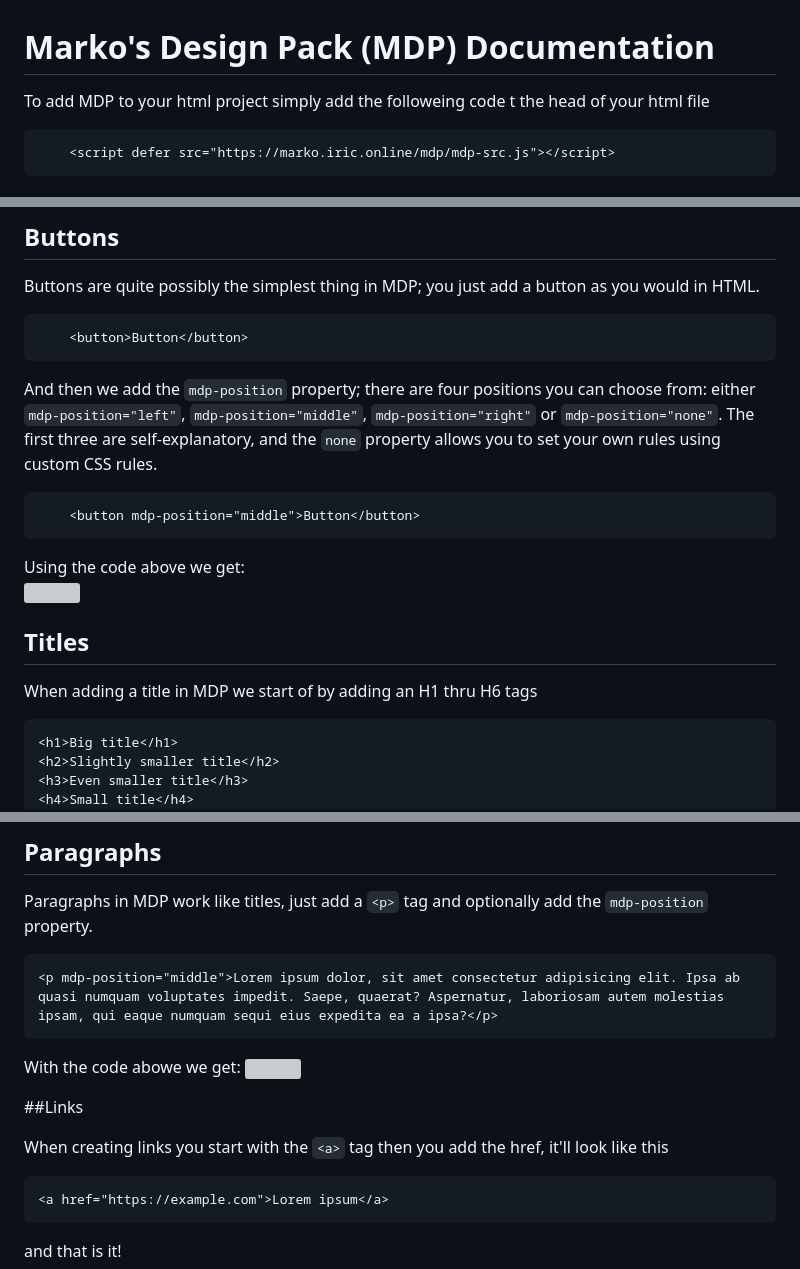
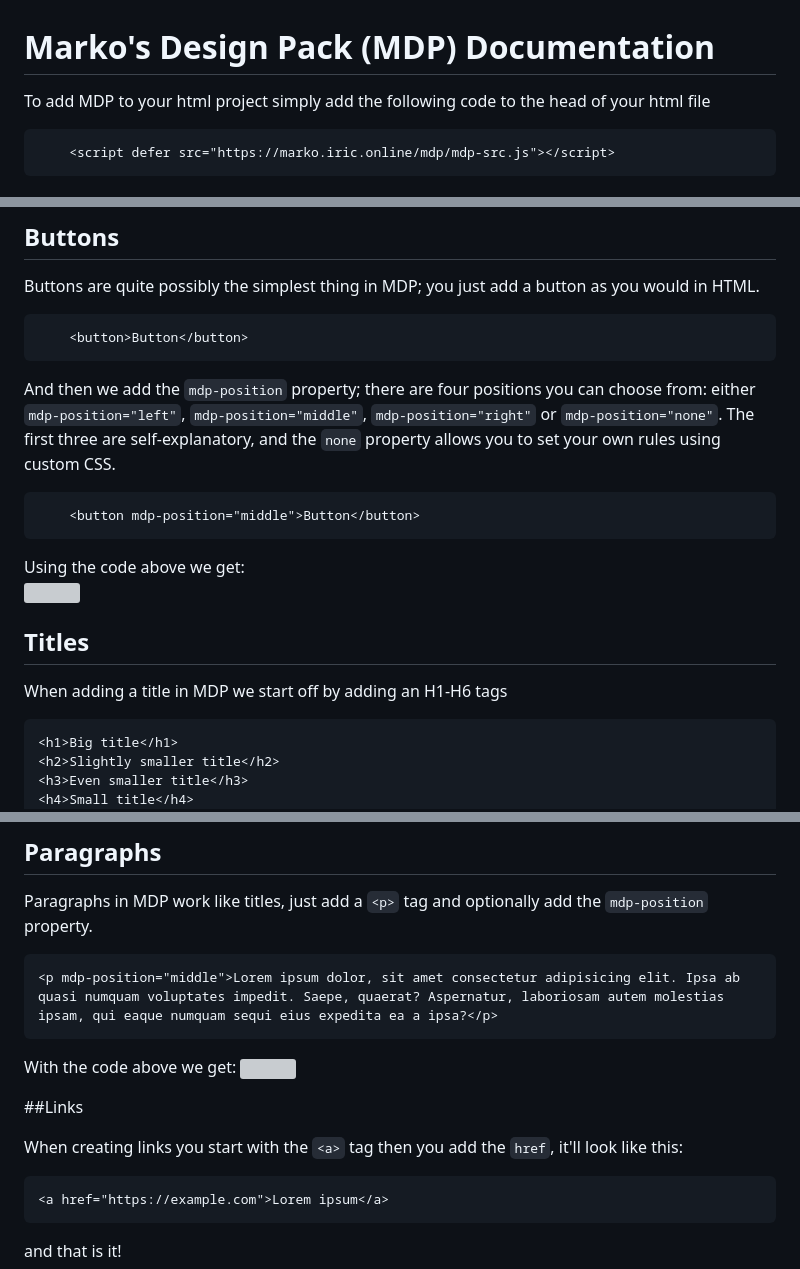
Before and after one commit to mark0o/mdp, a Markdown page: documentation.md, 3 parts joined by grey strips. Rendered like a GitHub page; grey boxes are pictures that could not be loaded.

````diff
--- a/documentation.md
+++ b/documentation.md
@@ -1,6 +1,6 @@
 # Marko's Design Pack (MDP) Documentation
 
-To add MDP to your html project simply add the followeing code t the head of your html file
+To add MDP to your html project simply add the following code to the head of your html file
 
 ```HTML
     <script defer src="https://marko.iric.online/mdp/mdp-src.js"></script>
@@ -55,7 +55,7 @@ Buttons are quite possibly the simplest thing in MDP; you just add a button as y
     <button>Button</button>
 ```
 
-And then we add the `mdp-position` property; there are four positions you can choose from: either `mdp-position="left"`, `mdp-position="middle"`, `mdp-position="right"` or `mdp-position="none"`. The first three are self-explanatory, and the `none` property allows you to set your own rules using custom CSS rules.
+And then we add the `mdp-position` property; there are four positions you can choose from: either `mdp-position="left"`, `mdp-position="middle"`, `mdp-position="right"` or `mdp-position="none"`. The first three are self-explanatory, and the `none` property allows you to set your own rules using custom CSS.
 
 ```HTML
     <button mdp-position="middle">Button</button>
@@ -67,7 +67,7 @@ Using the code above we get:
 
 ## Titles
 
-When adding a title in MDP we start of by adding an H1 thru H6 tags
+When adding a title in MDP we start off by adding an H1-H6 tags
 
 ```HTML
 <h1>Big title</h1>
@@ -101,13 +101,13 @@ Paragraphs in MDP work like titles, just add a `<p>` tag and optionally add the
 <p mdp-position="middle">Lorem ipsum dolor, sit amet consectetur adipisicing elit. Ipsa ab quasi numquam voluptates impedit. Saepe, quaerat? Aspernatur, laboriosam autem molestias ipsam, qui eaque numquam sequi eius expedita ea a ipsa?</p>
 ```
 
-With the code abowe we get:
+With the code above we get:
 <img src="https://i.ibb.co/dmbtBSh/image.png"
      style="display:block;float:none;margin-left:auto;margin-right:auto; border-radius: 16px;">
 
 ##Links
 
-When creating links you start with the `<a>` tag then you add the href, it'll look like this
+When creating links you start with the `<a>` tag then you add the `href`, it'll look like this:
 
 ```HTML
 <a href="https://example.com">Lorem ipsum</a>
````
Also changed, not shown: other parts of documentation.md (+1 -1 lines).
